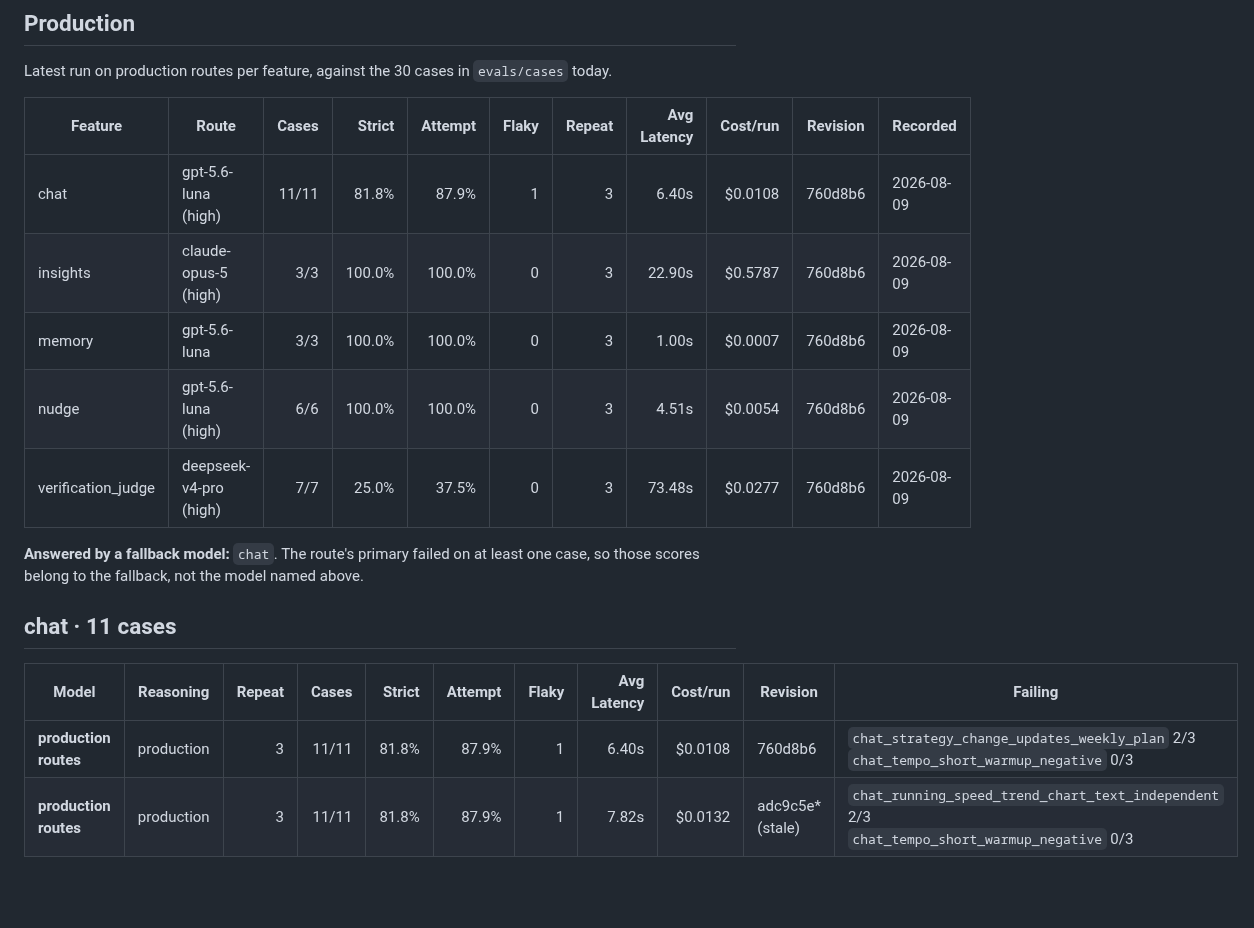
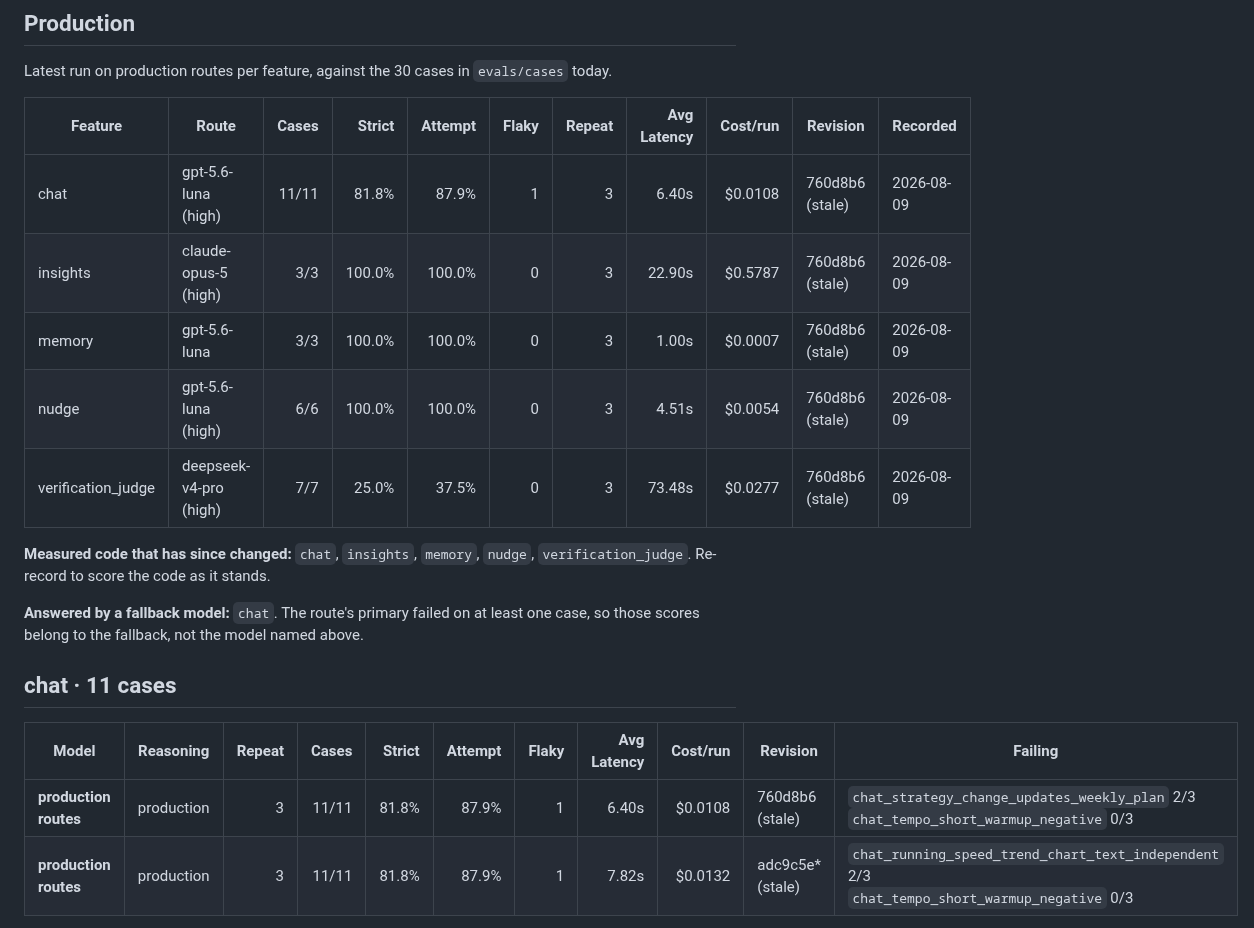
Before and after one commit to Alchemication/zdrowskit, a Markdown page: evals/leaderboard.md, the part around one of its changes. Drawn GitHub-style; blank space fills up the shorter version.

```diff
--- a/evals/leaderboard.md
+++ b/evals/leaderboard.md
@@ -8,11 +8,13 @@ Latest run on production routes per feature, against the 30 cases in `evals/case
 
 | Feature | Route | Cases | Strict | Attempt | Flaky | Repeat | Avg Latency | Cost/run | Revision | Recorded |
 | --- | --- | ---: | ---: | ---: | ---: | ---: | ---: | ---: | --- | --- |
-| chat | gpt-5.6-luna (high) | 11/11 | 81.8% | 87.9% | 1 | 3 | 6.40s | $0.0108 | 760d8b6 | 2026-08-09 |
-| insights | claude-opus-5 (high) | 3/3 | 100.0% | 100.0% | 0 | 3 | 22.90s | $0.5787 | 760d8b6 | 2026-08-09 |
-| memory | gpt-5.6-luna | 3/3 | 100.0% | 100.0% | 0 | 3 | 1.00s | $0.0007 | 760d8b6 | 2026-08-09 |
-| nudge | gpt-5.6-luna (high) | 6/6 | 100.0% | 100.0% | 0 | 3 | 4.51s | $0.0054 | 760d8b6 | 2026-08-09 |
-| verification_judge | deepseek-v4-pro (high) | 7/7 | 25.0% | 37.5% | 0 | 3 | 73.48s | $0.0277 | 760d8b6 | 2026-08-09 |
+| chat | gpt-5.6-luna (high) | 11/11 | 81.8% | 87.9% | 1 | 3 | 6.40s | $0.0108 | 760d8b6 (stale) | 2026-08-09 |
+| insights | claude-opus-5 (high) | 3/3 | 100.0% | 100.0% | 0 | 3 | 22.90s | $0.5787 | 760d8b6 (stale) | 2026-08-09 |
+| memory | gpt-5.6-luna | 3/3 | 100.0% | 100.0% | 0 | 3 | 1.00s | $0.0007 | 760d8b6 (stale) | 2026-08-09 |
+| nudge | gpt-5.6-luna (high) | 6/6 | 100.0% | 100.0% | 0 | 3 | 4.51s | $0.0054 | 760d8b6 (stale) | 2026-08-09 |
+| verification_judge | deepseek-v4-pro (high) | 7/7 | 25.0% | 37.5% | 0 | 3 | 73.48s | $0.0277 | 760d8b6 (stale) | 2026-08-09 |
+
+**Measured code that has since changed:** `chat`, `insights`, `memory`, `nudge`, `verification_judge`. Re-record to score the code as it stands.
 
 **Answered by a fallback model:** `chat`. The route's primary failed on at least one case, so those scores belong to the fallback, not the model named above.
 
@@ -20,7 +22,7 @@ Latest run on production routes per feature, against the 30 cases in `evals/case
 
 | Model | Reasoning | Repeat | Cases | Strict | Attempt | Flaky | Avg Latency | Cost/run | Revision | Failing |
 | --- | --- | ---: | ---: | ---: | ---: | ---: | ---: | ---: | --- | --- |
-| **production routes** | production | 3 | 11/11 | 81.8% | 87.9% | 1 | 6.40s | $0.0108 | 760d8b6 | `chat_strategy_change_updates_weekly_plan` 2/3<br>`chat_tempo_short_warmup_negative` 0/3 |
+| **production routes** | production | 3 | 11/11 | 81.8% | 87.9% | 1 | 6.40s | $0.0108 | 760d8b6 (stale) | `chat_strategy_change_updates_weekly_plan` 2/3<br>`chat_tempo_short_warmup_negative` 0/3 |
 | **production routes** | production | 3 | 11/11 | 81.8% | 87.9% | 1 | 7.82s | $0.0132 | adc9c5e* (stale) | `chat_running_speed_trend_chart_text_independent` 2/3<br>`chat_tempo_short_warmup_negative` 0/3 |
 
 Leading row (`production routes`, repeat=3) per-case stability:
```
Also changed, not shown: other parts of evals/leaderboard.md (+8 -8 lines).
